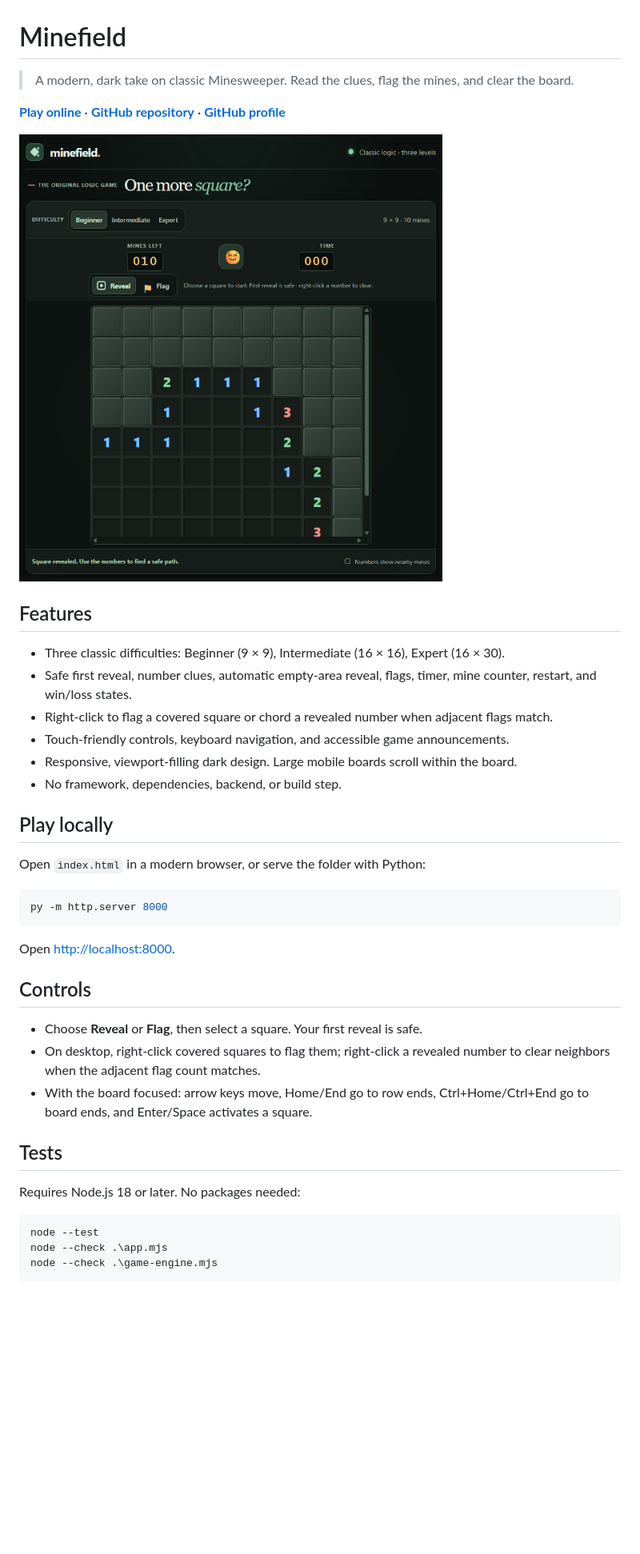
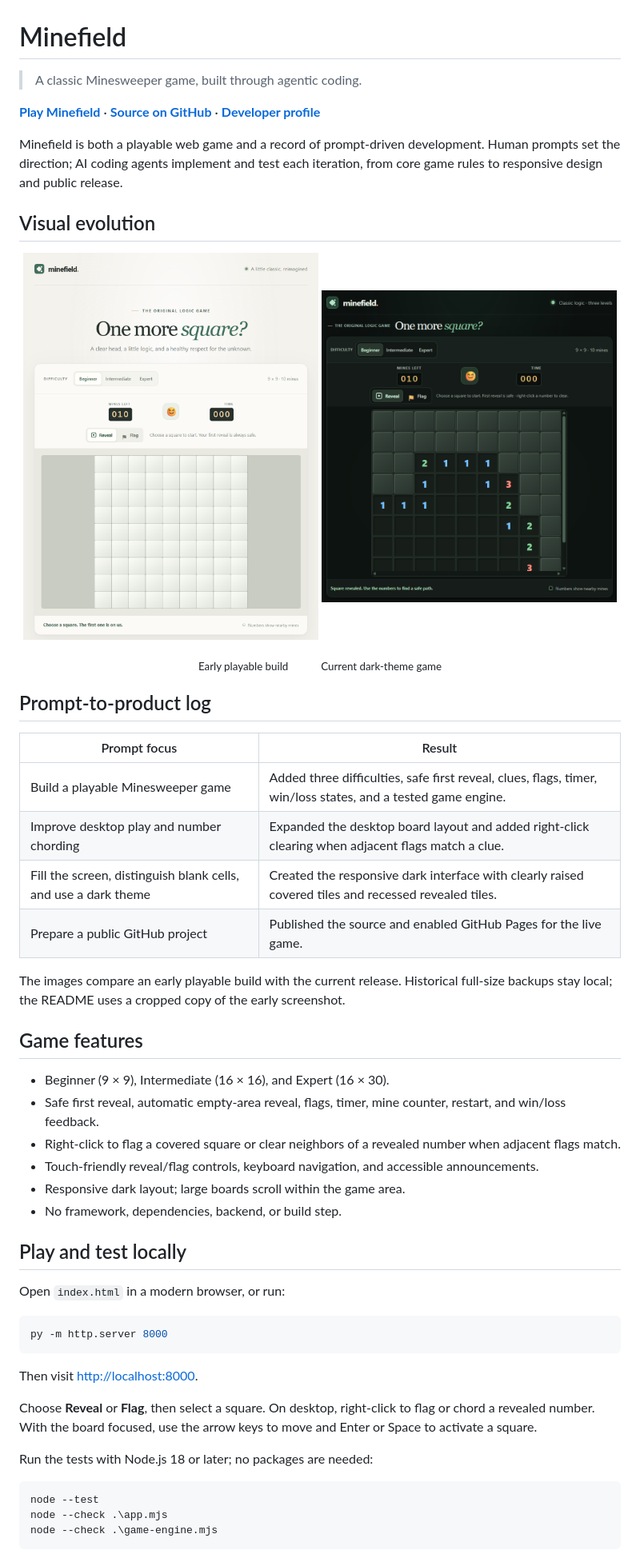
Before and after one commit to Huu-Dat-Nguyen/agentic-minesweeper, a Markdown page: README.md, the part around one of its changes. Shown at 80% size. Drawn GitHub-style; pictures changed too: docs/images/minefield-early-build.png (added); blank space fills up the shorter version.

Commit message:
Emphasize agentic coding in project README
Add a concise prompt-to-result timeline and curated screenshots showing the game evolution.

Co-authored-by: Copilot <223556219+Copilot@users.noreply.github.com>

````diff
--- a/README.md
+++ b/README.md
@@ -1,39 +1,54 @@
 # Minefield
 
-> A modern, dark take on classic Minesweeper. Read the clues, flag the mines, and clear the board.
+> A classic Minesweeper game, built through agentic coding.
 
-**[Play online](https://huu-dat-nguyen.github.io/agentic-minesweeper/)** · **[GitHub repository](https://github.com/Huu-Dat-Nguyen/agentic-minesweeper)** · **[GitHub profile](https://github.com/Huu-Dat-Nguyen)**
+**[Play Minefield](https://huu-dat-nguyen.github.io/agentic-minesweeper/)** · **[Source on GitHub](https://github.com/Huu-Dat-Nguyen/agentic-minesweeper)** · **[Developer profile](https://github.com/Huu-Dat-Nguyen)**
 
-![Minefield gameplay](./minefield-preview.png)
+Minefield is both a playable web game and a record of prompt-driven development. Human prompts set the direction; AI coding agents implement and test each iteration, from core game rules to responsive design and public release.
 
-## Features
+## Visual evolution
 
-- Three classic difficulties: Beginner (9 × 9), Intermediate (16 × 16), Expert (16 × 30).
-- Safe first reveal, number clues, automatic empty-area reveal, flags, timer, mine counter, restart, and win/loss states.
-- Right-click to flag a covered square or chord a revealed number when adjacent flags match.
-- Touch-friendly controls, keyboard navigation, and accessible game announcements.
-- Responsive, viewport-filling dark design. Large mobile boards scroll within the board.
+<p align="center">
+  <img src="./docs/images/minefield-early-build.png" width="49%" alt="Early light-theme Minefield build with a playable Beginner board" />
+  <img src="./minefield-preview.png" width="49%" alt="Current dark-theme Minefield with an opened Beginner board" />
+</p>
+<p align="center">
+  <sub>Early playable build</sub>&nbsp;&nbsp;&nbsp;&nbsp;&nbsp;&nbsp;&nbsp;&nbsp;&nbsp;&nbsp;<sub>Current dark-theme game</sub>
+</p>
+
+## Prompt-to-product log
+
+| Prompt focus | Result |
+|---|---|
+| Build a playable Minesweeper game | Added three difficulties, safe first reveal, clues, flags, timer, win/loss states, and a tested game engine. |
+| Improve desktop play and number chording | Expanded the desktop board layout and added right-click clearing when adjacent flags match a clue. |
+| Fill the screen, distinguish blank cells, and use a dark theme | Created the responsive dark interface with clearly raised covered tiles and recessed revealed tiles. |
+| Prepare a public GitHub project | Published the source and enabled GitHub Pages for the live game. |
+
+The images compare an early playable build with the current release. Historical full-size backups stay local; the README uses a cropped copy of the early screenshot.
+
+## Game features
+
+- Beginner (9 × 9), Intermediate (16 × 16), and Expert (16 × 30).
+- Safe first reveal, automatic empty-area reveal, flags, timer, mine counter, restart, and win/loss feedback.
+- Right-click to flag a covered square or clear neighbors of a revealed number when adjacent flags match.
+- Touch-friendly reveal/flag controls, keyboard navigation, and accessible announcements.
+- Responsive dark layout; large boards scroll within the game area.
 - No framework, dependencies, backend, or build step.
 
-## Play locally
+## Play and test locally
 
-Open `index.html` in a modern browser, or serve the folder with Python:
+Open `index.html` in a modern browser, or run:
 
 ```powershell
 py -m http.server 8000
 ```
 
-Open <http://localhost:8000>.
+Then visit <http://localhost:8000>.
 
-## Controls
+Choose **Reveal** or **Flag**, then select a square. On desktop, right-click to flag or chord a revealed number. With the board focused, use the arrow keys to move and Enter or Space to activate a square.
 
-- Choose **Reveal** or **Flag**, then select a square. Your first reveal is safe.
-- On desktop, right-click covered squares to flag them; right-click a revealed number to clear neighbors when the adjacent flag count matches.
-- With the board focused: arrow keys move, Home/End go to row ends, Ctrl+Home/Ctrl+End go to board ends, and Enter/Space activates a square.
-
-## Tests
-
-Requires Node.js 18 or later. No packages needed:
+Run the tests with Node.js 18 or later; no packages are needed:
 
 ```powershell
 node --test
````
Also changed, not shown: other parts of README.md (+1 -5 lines), agent.md (+2 -2 lines).
